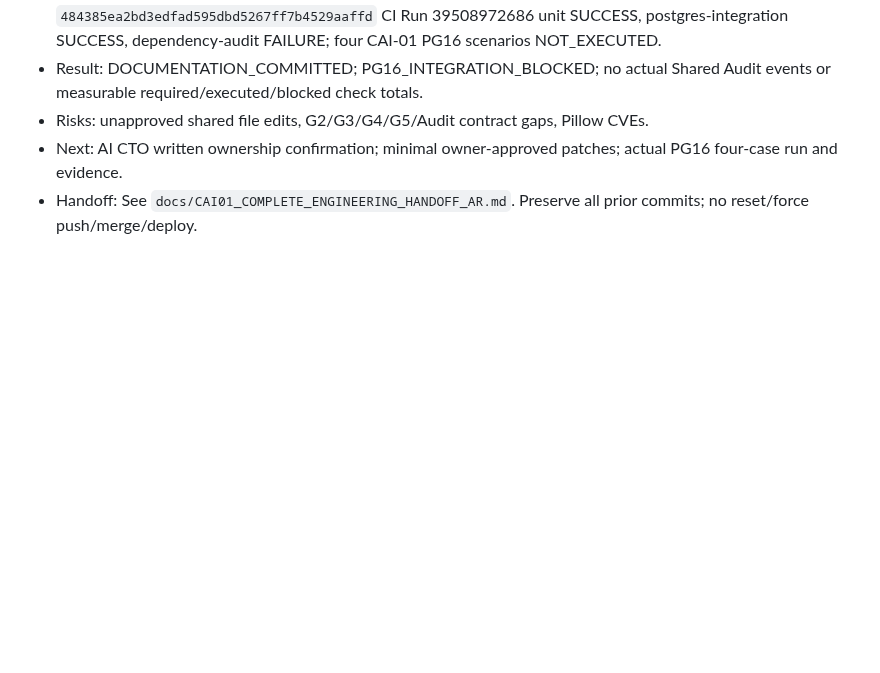
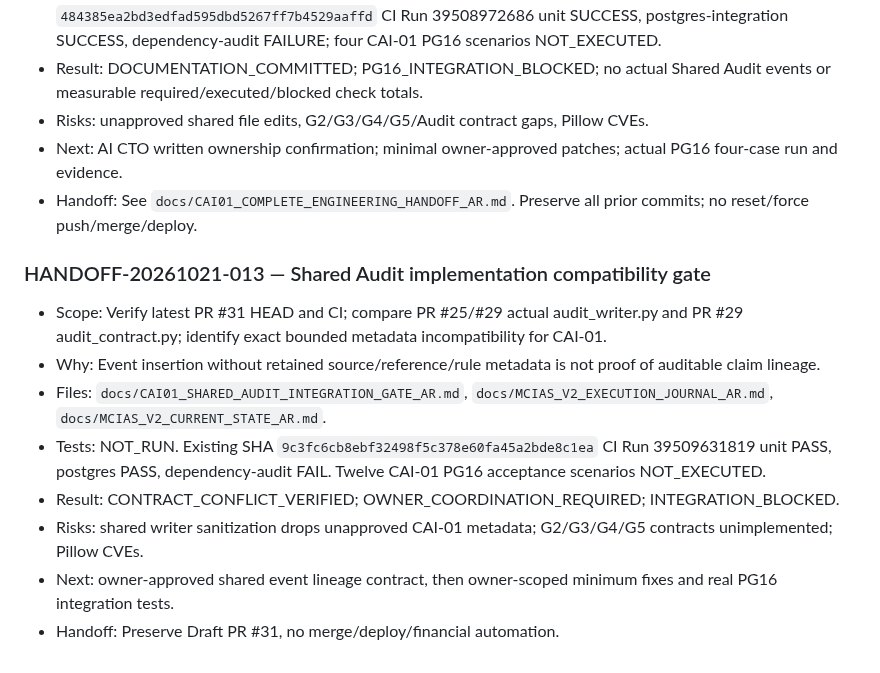
Before and after one commit to overurdream-collab/test2, a Markdown page: docs/MCIAS_V2_EXECUTION_JOURNAL_AR.md, the part around the change. Rendered like a GitHub page; blank space fills up the shorter version.

```diff
--- a/docs/MCIAS_V2_EXECUTION_JOURNAL_AR.md
+++ b/docs/MCIAS_V2_EXECUTION_JOURNAL_AR.md
@@ -121,3 +121,13 @@ This file contains **only this isolated CAI-01 branch's new events**. PR #23 ind
 - Risks: unapproved shared file edits, G2/G3/G4/G5/Audit contract gaps, Pillow CVEs.
 - Next: AI CTO written ownership confirmation; minimal owner-approved patches; actual PG16 four-case run and evidence.
 - Handoff: See `docs/CAI01_COMPLETE_ENGINEERING_HANDOFF_AR.md`. Preserve all prior commits; no reset/force push/merge/deploy.
+
+### HANDOFF-20261021-013 — Shared Audit implementation compatibility gate
+- Scope: Verify latest PR #31 HEAD and CI; compare PR #25/#29 actual audit_writer.py and PR #29 audit_contract.py; identify exact bounded metadata incompatibility for CAI-01.
+- Why: Event insertion without retained source/reference/rule metadata is not proof of auditable claim lineage.
+- Files: `docs/CAI01_SHARED_AUDIT_INTEGRATION_GATE_AR.md`, `docs/MCIAS_V2_EXECUTION_JOURNAL_AR.md`, `docs/MCIAS_V2_CURRENT_STATE_AR.md`.
+- Tests: NOT_RUN. Existing SHA `9c3fc6cb8ebf32498f5c378e60fa45a2bde8c1ea` CI Run 39509631819 unit PASS, postgres PASS, dependency-audit FAIL. Twelve CAI-01 PG16 acceptance scenarios NOT_EXECUTED.
+- Result: CONTRACT_CONFLICT_VERIFIED; OWNER_COORDINATION_REQUIRED; INTEGRATION_BLOCKED.
+- Risks: shared writer sanitization drops unapproved CAI-01 metadata; G2/G3/G4/G5 contracts unimplemented; Pillow CVEs.
+- Next: owner-approved shared event lineage contract, then owner-scoped minimum fixes and real PG16 integration tests.
+- Handoff: Preserve Draft PR #31, no merge/deploy/financial automation.
```
Also changed, not shown: docs/CAI01_SHARED_AUDIT_INTEGRATION_GATE_AR.md (added, +19 -0 lines), docs/MCIAS_V2_CURRENT_STATE_AR.md (+5 -0 lines).
